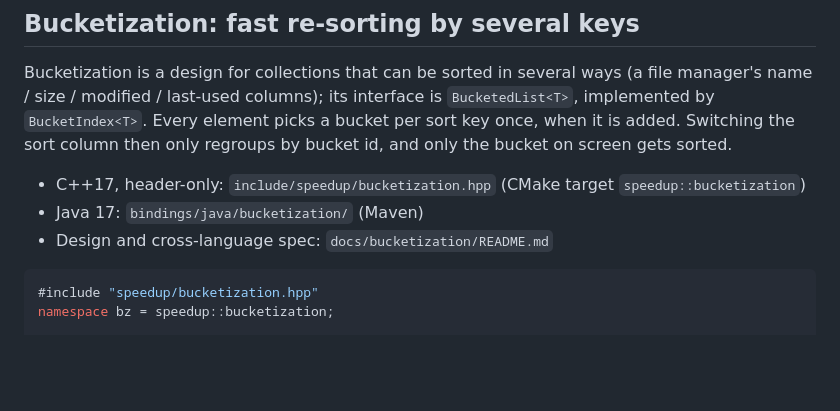
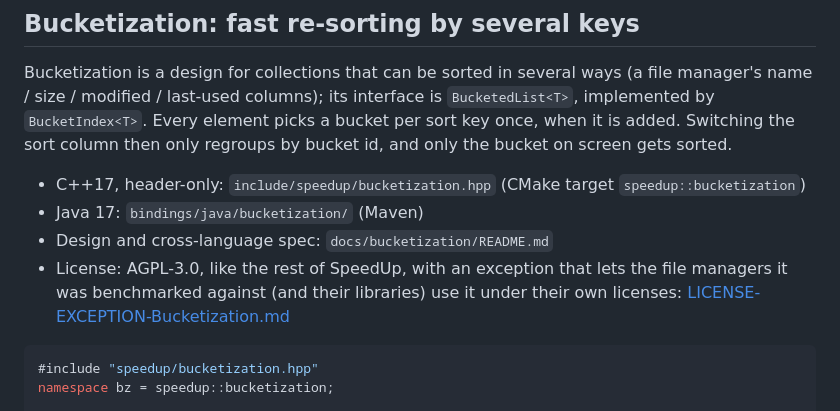
Before and after one commit to attilatorda/SpeedUp, a Markdown page: README.md, the part around the change. Rendered like a GitHub page; blank space fills up the shorter version.

````diff
--- a/README.md
+++ b/README.md
@@ -42,6 +42,9 @@ sorted.
 - C++17, header-only: `include/speedup/bucketization.hpp` (CMake target `speedup::bucketization`)
 - Java 17: `bindings/java/bucketization/` (Maven)
 - Design and cross-language spec: `docs/bucketization/README.md`
+- License: AGPL-3.0, like the rest of SpeedUp, with an exception that lets the
+  file managers it was benchmarked against (and their libraries) use it under
+  their own licenses: [LICENSE-EXCEPTION-Bucketization.md](LICENSE-EXCEPTION-Bucketization.md)
 
 ```cpp
 #include "speedup/bucketization.hpp"
````
Also changed, not shown: LICENSE-EXCEPTION-Bucketization.md (added, +68 -0 lines), docs/bucketization/README.md (+5 -0 lines).
